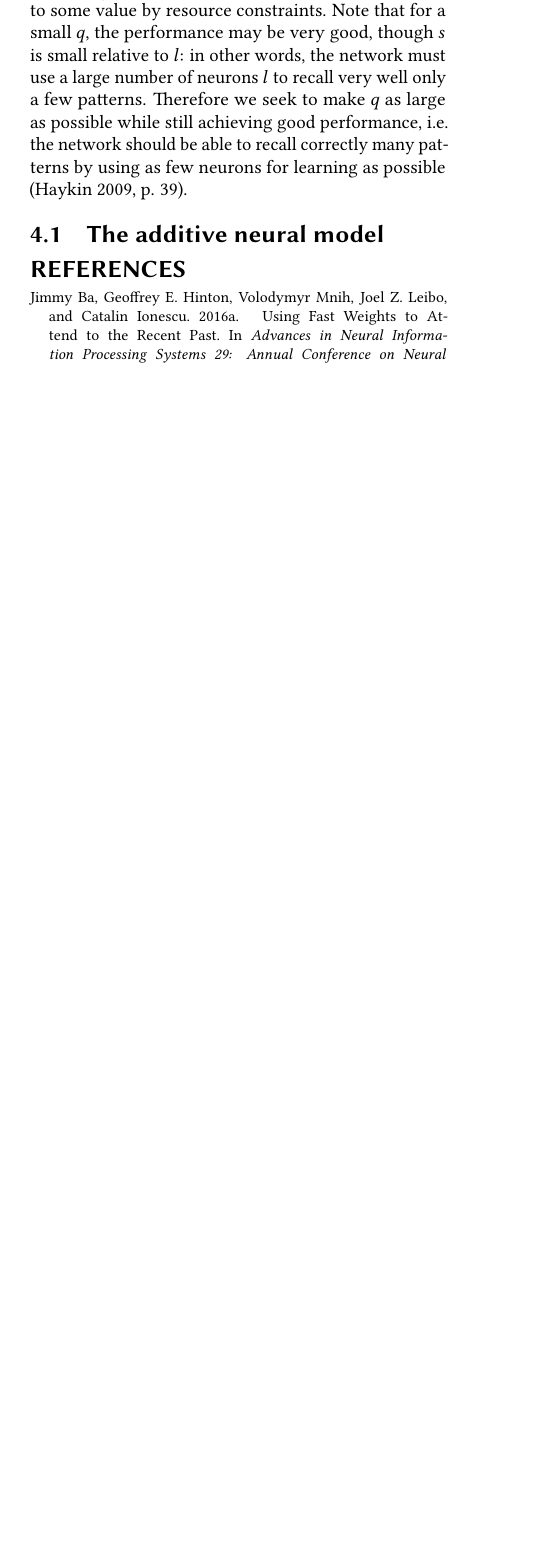
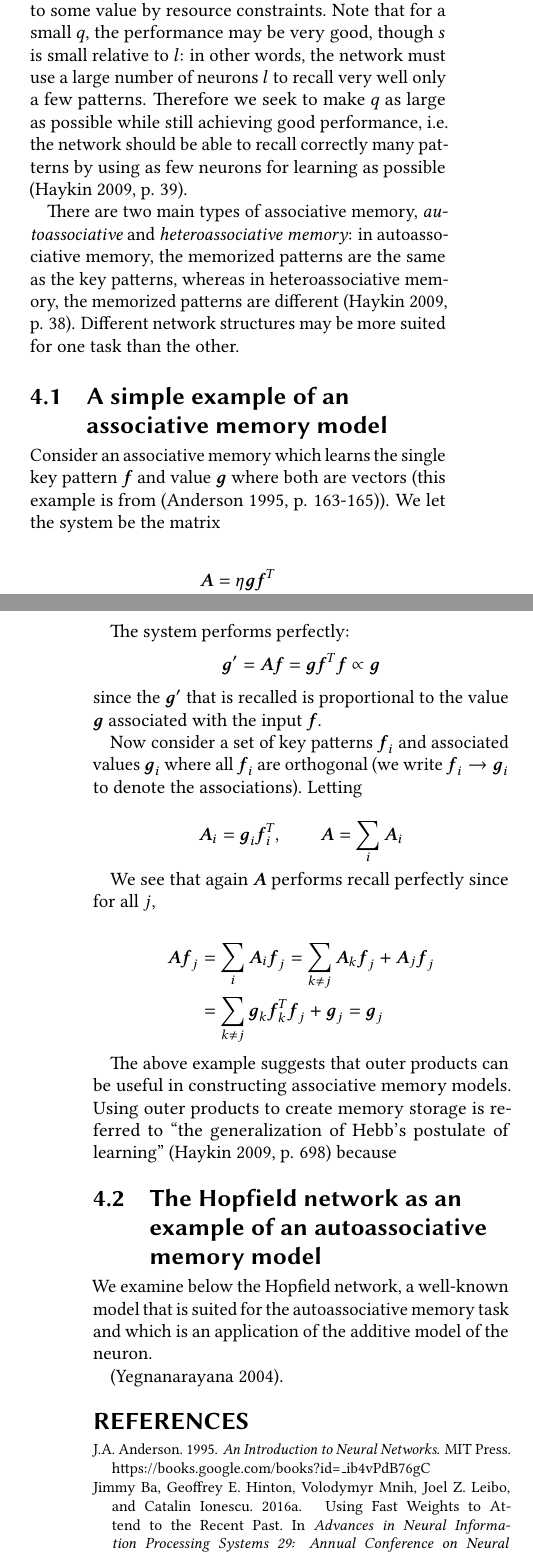
Before and after one commit to waymane1/fast-weights-rnn, a LaTeX paper (intermediate/wayman_mathew_intermediate.tex, which reads intermediate/wayman_mathew_intermediate-body.tex): part of one column of page 2 of 3 before the commit and two parts of the columns of pages 2 and 3 of 4 after it, the two joined at a grey line, cut so that both start at the same text, the shorter picture padded with empty space. Compiled offline with pdfLaTeX.

Commit message:
Began writing section on associative memory, the additive model and the Hopefield network.

```diff
--- a/intermediate/wayman_mathew_intermediate-body.tex
+++ b/intermediate/wayman_mathew_intermediate-body.tex
@@ -43,7 +43,44 @@ One major use of recurrent neural networks is to provide \emph{associative memor
 
 Let $s + l = N$, where $s$ is the total number of neurons used for storage of patterns and $l$ is the number of neurons that can be used for learning. One metric used when designing an associative memory is the ratio $q = \frac{s}{N} = \frac{s}{s + l}$. The total machine capacity ($N$) is limited to some value by resource constraints. Note that for a small $q$, the performance may be very good, though $s$ is small relative to $l$: in other words, the network must use a large number of neurons $l$ to recall very well only a few patterns. Therefore we seek to make $q$ as large as possible while still achieving good performance, i.e. the network should be able to recall correctly many patterns by using as few neurons for learning as possible \cite[p. 39]{Haykin:2009:NNC:1213811}.
 
-\subsection{The additive neural model}
+There are two main types of associative memory, \emph{autoassociative} and \emph{heteroassociative memory}: in autoassociative memory, the memorized patterns are the same as the key patterns, whereas in heteroassociative memory, the memorized patterns are different \cite[p. 38]{Haykin:2009:NNC:1213811}. Different network structures may be more suited for one task than the other.
+
+\subsection{A simple example of an associative memory model}
+
+Consider an associative memory which learns the single key pattern $\vect{f}$ and value $\vect{g}$ where both are vectors (this example is from \cite[p. 163-165]{anderson1995introduction}). We let the system be the matrix
+
+\begin{equation*}
+\vect{A} = \eta \vect{g}\vect{f}^T
+\end{equation*}
+
+The system performs perfectly:
+%
+\begin{equation*}
+\vect{g}^\prime = \vect{A}\vect{f} = \vect{g}\vect{f}^T\vect{f} \propto \vect{g}
+\end{equation*}
+%
+since the $\vect{g}^\prime$ that is recalled is proportional to the value $\vect{g}$ associated with the input $\vect{f}$.
+
+Now consider a set of key patterns $\vect{f}_i$ and associated values $\vect{g}_i$ where all $\vect{f}_i$ are orthogonal (we write $\vect{f}_i \rightarrow \vect{g}_i$ to denote the associations). Letting
+
+\begin{equation*}
+\vect{A}_i = \vect{g}_i \vect{f}_i^T, \qquad \vect{A} = \sum_{i} \vect{A}_i
+\end{equation*}
+
+We see that again $\vect{A}$ performs recall perfectly since for all $j$,
+
+\begin{align*}
+  \vect{A}\vect{f}_j & = \sum_{i}\vect{A}_i \vect{f}_j = \sum_{k \neq j} \vect{A}_k \vect{f}_j + \vect{A}_j\vect{f}_j \\
+  & = \sum_{k \neq j} \vect{g}_k \vect{f}_k^T \vect{f}_j + \vect{g}_j = \vect{g}_j
+\end{align*}
+
+The above example suggests that outer products can be useful in constructing associative memory models. Using outer products to create memory storage is referred to ``the generalization of Hebb's postulate of learning'' \cite[p. 698]{Haykin:2009:NNC:1213811} because
+
+\subsection{The Hopfield network as an example of an autoassociative memory model}
+
+We examine below the Hopfield network, a well-known model that is suited for the autoassociative memory task and which is an application of the additive model of the neuron.
+
+\cite{Yegnanarayana:2004:ANN:1197006}.
 
 \begin{table*}[t]
   \caption{Project timeline}
```
Also changed, not shown: intermediate/wayman_mathew_intermediate.bib (+19 -0 lines), potential_references.txt (+13 -0 lines), intermediate/wayman_mathew_intermediate.pdf, intermediate/wayman_mathew_intermediate-body.tex (2 more changed lines).
